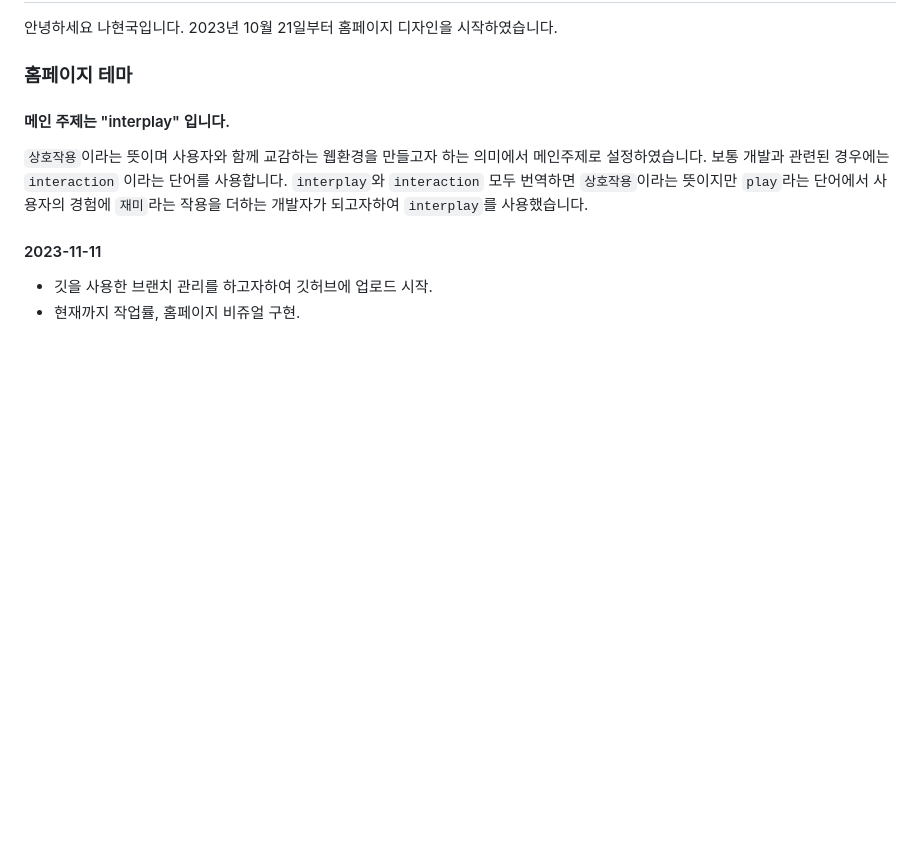
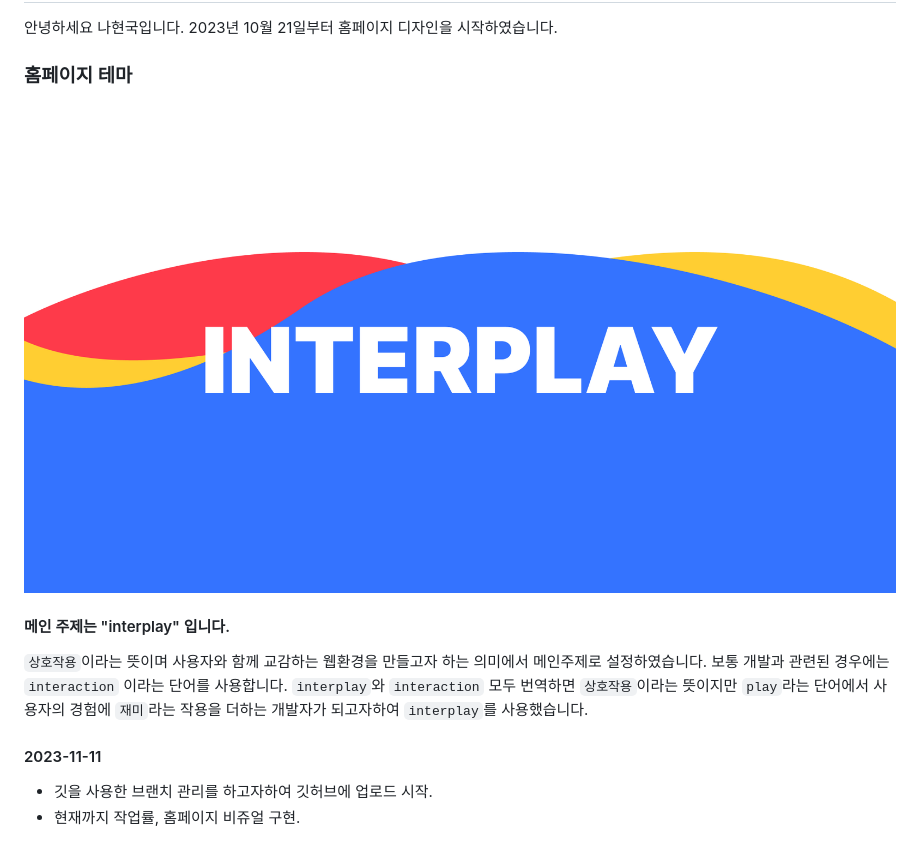
Before and after one commit to digitopia01/portfolio_main, a Markdown page: README.md, the part around the change. Rendered like a GitHub page; pictures changed too: img/forreadme.png (added); blank space fills up the shorter version.

Commit message:
readme 업데이트 - 사진추가

```diff
--- a/README.md
+++ b/README.md
@@ -4,6 +4,8 @@
 2023년 10월 21일부터 홈페이지 디자인을 시작하였습니다.
 
 ### 홈페이지 테마
+
+<img src="img/forreadme.png">
 
 #### 메인 주제는 "interplay" 입니다.
 
```
Also changed, not shown: 1 other file.
